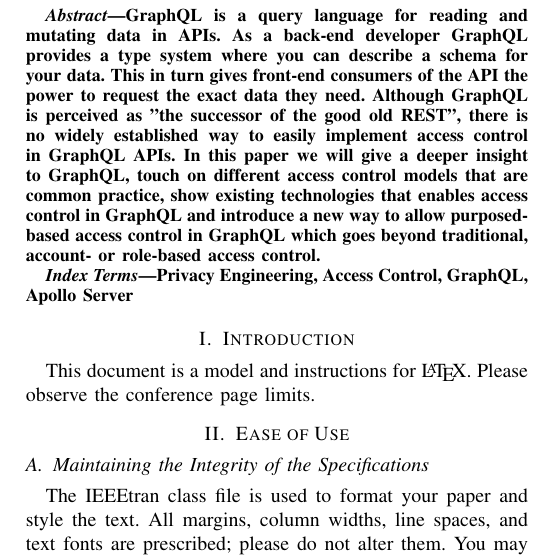
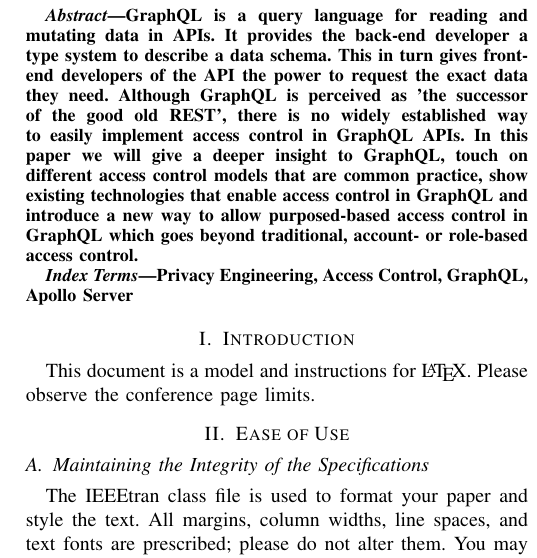
Before and after one commit to wklausing/ApolloACPlugin, a LaTeX paper (doc/Sub5_Group4.tex): part of one column of page 1 of 3, cut so that both start at the same text. Compiled offline with pdfLaTeX; a missing font is replaced by an installed copy or a similar font; a LaTeX package or settings file that is missing is left out.

```diff
--- a/doc/conference_101719.tex
+++ b/doc/Sub5_Group4.tex
@@ -32,7 +32,7 @@
 \maketitle
 
 \begin{abstract}
-GraphQL is a query language for reading and mutating data in APIs. As a back-end developer GraphQL provides a type system where you can describe a schema for your data. This in turn gives front-end consumers of the API the power to request the exact data they need. Although GraphQL is perceived as "the successor of the good old REST", there is no widely established way to easily implement access control in GraphQL APIs. In this paper we will give a deeper insight to GraphQL, touch on different access control models that are common practice, show existing technologies that enables access control in GraphQL and introduce a new way to allow purposed-based access control in GraphQL which goes beyond traditional, account- or role-based access control.
+GraphQL is a query language for reading and mutating data in APIs. It provides the back-end developer a type system to describe a data schema. This in turn gives front-end developers of the API the power to request the exact data they need. Although GraphQL is perceived as 'the successor of the good old REST', there is no widely established way to easily implement access control in GraphQL APIs. In this paper we will give a deeper insight to GraphQL, touch on different access control models that are common practice, show existing technologies that enable access control in GraphQL and introduce a new way to allow purposed-based access control in GraphQL which goes beyond traditional, account- or role-based access control.
 
 \end{abstract}
 
```
Also changed, not shown: doc/Sub5_Group4.pdf (added), doc/conference_101719.pdf (deleted).
